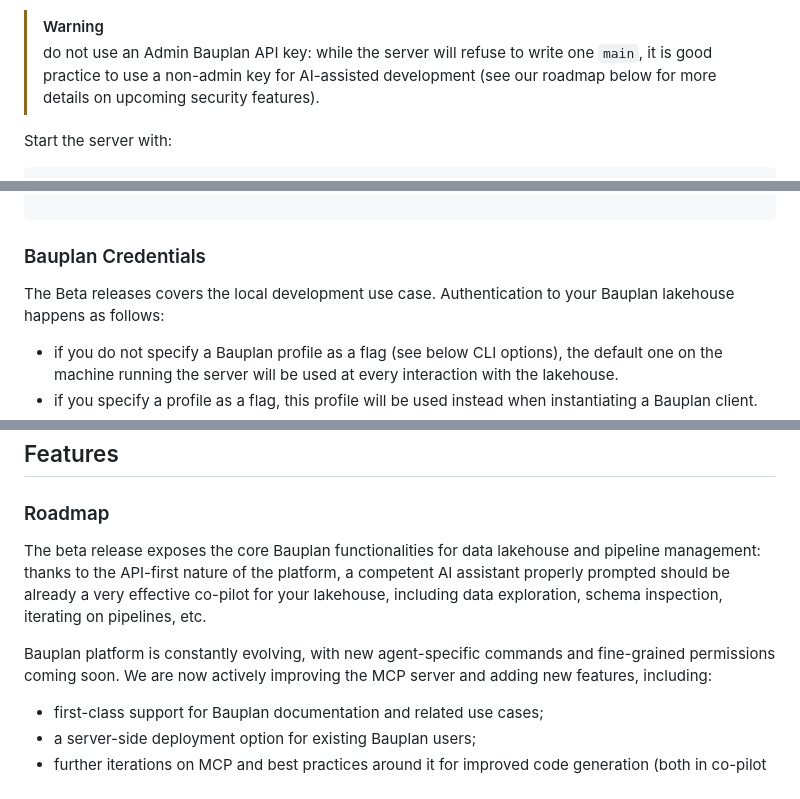
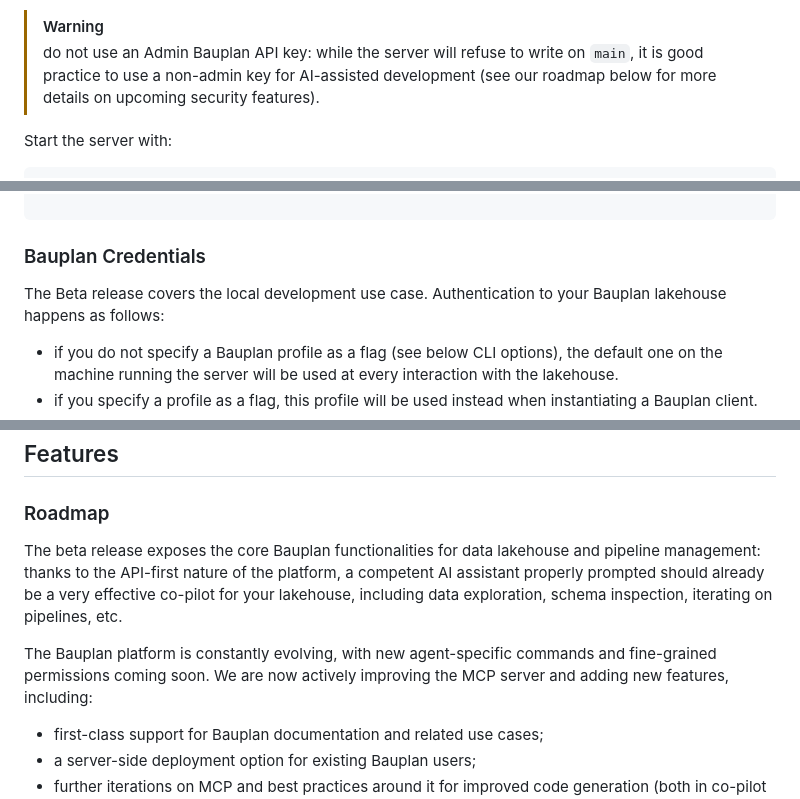
Before and after one commit to BauplanLabs/bauplan-mcp-server, a Markdown page: README.md, 3 parts joined by grey strips. Drawn GitHub-style.

Commit message:
Update README.md
minor typos

```diff
--- a/README.md
+++ b/README.md
@@ -30,7 +30,7 @@ You need:
 
 
 > [!WARNING]
-> do not use an Admin Bauplan API key: while the server will refuse to write one `main`, it is good practice to use a non-admin key for AI-assisted development (see our roadmap below for more details on upcoming security features).
+> do not use an Admin Bauplan API key: while the server will refuse to write on `main`, it is good practice to use a non-admin key for AI-assisted development (see our roadmap below for more details on upcoming security features).
 
 </aside>
 
@@ -67,7 +67,7 @@ pip install -e .
 
 ### Bauplan Credentials
 
-The Beta releases covers the local development use case. Authentication to your Bauplan lakehouse happens as follows:
+The Beta release covers the local development use case. Authentication to your Bauplan lakehouse happens as follows:
 
 - if you do not specify a Bauplan profile as a flag (see below CLI options), the default one on the machine running the server will be used at every interaction with the lakehouse.
 - if you specify a profile as a flag, this profile will be used instead when instantiating a Bauplan client.
@@ -140,9 +140,9 @@ Now, configure the inspector with the proper variables, e.g. for Streamable HTTP
 
 ### Roadmap
 
-The beta release exposes the core Bauplan functionalities for data lakehouse and pipeline management: thanks to the API-first nature of the platform, a competent AI assistant properly prompted should be already a very effective co-pilot for your lakehouse, including data exploration, schema inspection, iterating on pipelines, etc.
+The beta release exposes the core Bauplan functionalities for data lakehouse and pipeline management: thanks to the API-first nature of the platform, a competent AI assistant properly prompted should already be a very effective co-pilot for your lakehouse, including data exploration, schema inspection, iterating on pipelines, etc.
 
-Bauplan platform is constantly evolving, with new agent-specific commands and fine-grained permissions coming soon. We are now actively improving the MCP server and adding new features, including:
+The Bauplan platform is constantly evolving, with new agent-specific commands and fine-grained permissions coming soon. We are now actively improving the MCP server and adding new features, including:
 
 - first-class support for Bauplan documentation and related use cases;
 - a server-side deployment option for existing Bauplan users;
```
